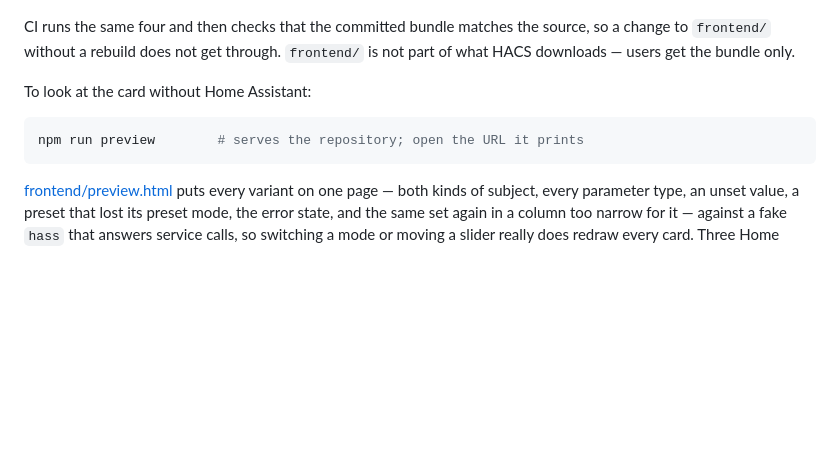
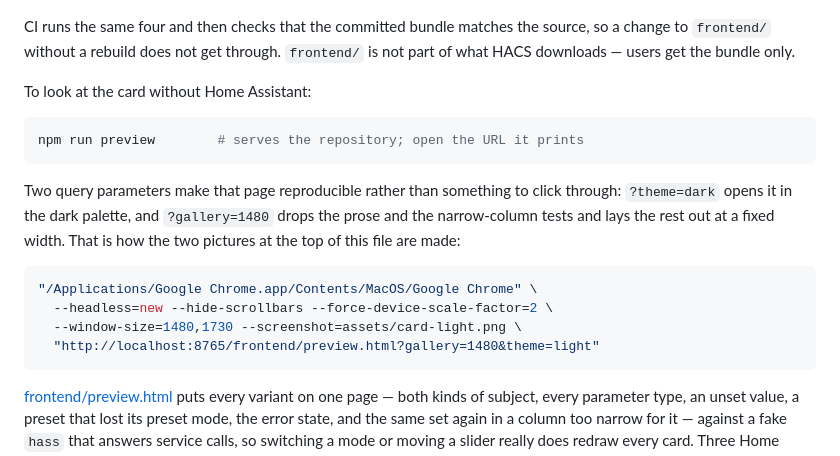
Before and after one commit to julezdean/ha-preset-manager, a Markdown page: README.md, the part around the change printed below. Rendered like a GitHub page; blank space fills up the shorter version.

````diff
--- a/README.md
+++ b/README.md
@@ -1047,6 +1063,18 @@ To look at the card without Home Assistant:
 npm run preview        # serves the repository; open the URL it prints
 ```
 
+Two query parameters make that page reproducible rather than something to
+click through: `?theme=dark` opens it in the dark palette, and `?gallery=1480`
+drops the prose and the narrow-column tests and lays the rest out at a fixed
+width. That is how the two pictures at the top of this file are made:
+
+```bash
+"/Applications/Google Chrome.app/Contents/MacOS/Google Chrome" \
+  --headless=new --hide-scrollbars --force-device-scale-factor=2 \
+  --window-size=1480,1730 --screenshot=assets/card-light.png \
+  "http://localhost:8765/frontend/preview.html?gallery=1480&theme=light"
+```
+
 [frontend/preview.html](frontend/preview.html) puts every variant on one page —
 both kinds of subject, every parameter type, an unset value, a preset that lost
 its preset mode, the error state, and the same set again in a column too narrow
````
Also changed, not shown: other parts of README.md (+16 -0 lines), assets/card-dark.png (added), assets/card-light.png (added), 1 other file.
